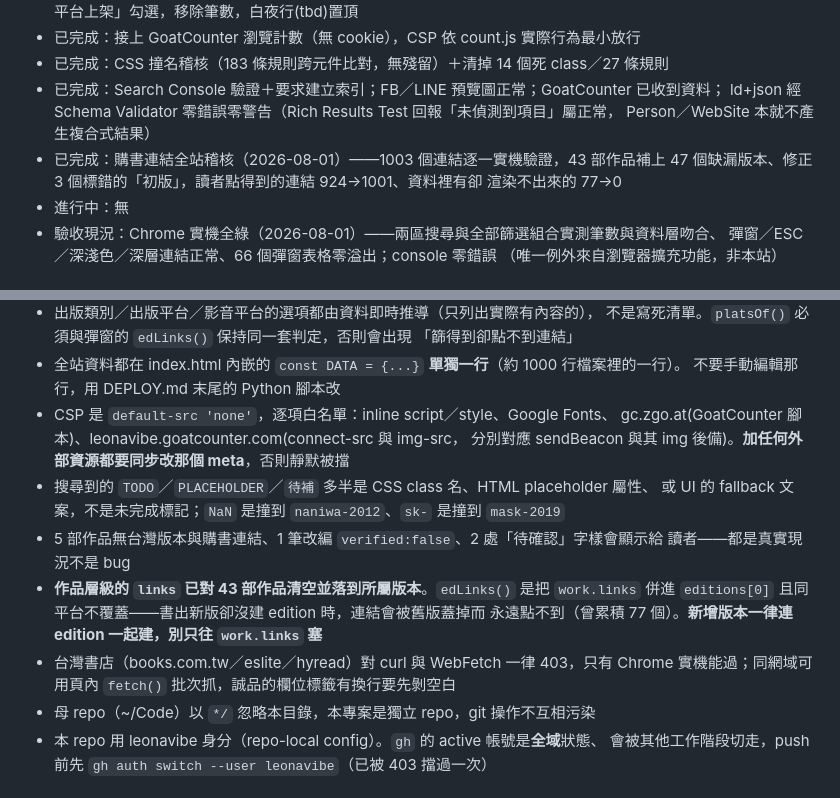
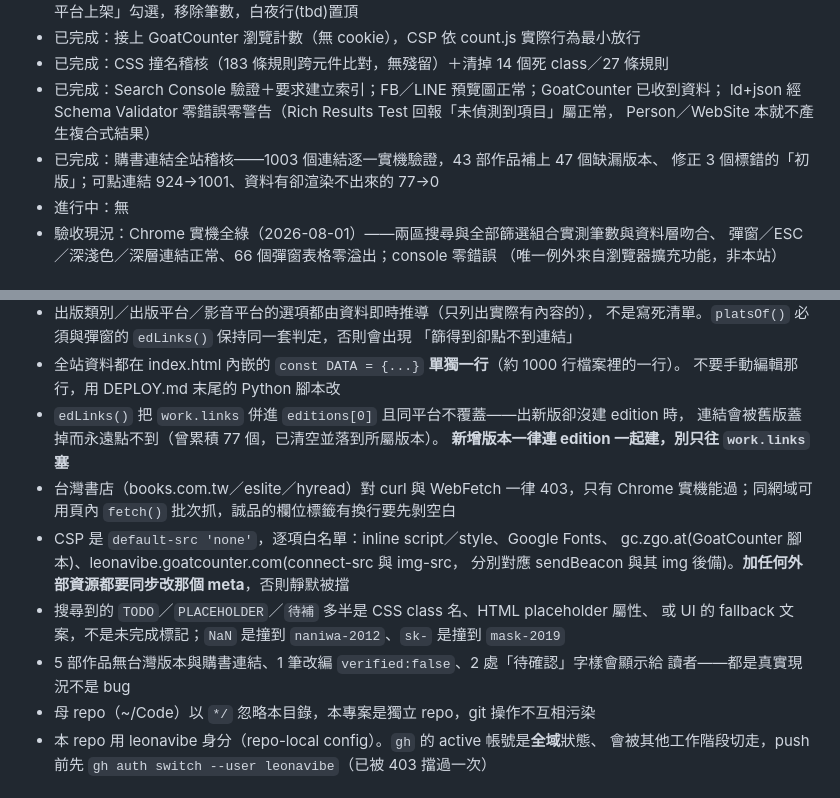
Before and after one commit to leonavibe/keigo-higashino-memorial, a Markdown page: HANDOFF.md, 2 parts joined by grey strips. GitHub-like rendering.

Commit message:
docs: HANDOFF 壓回 60 行內
上一版加完兩條地雷後長到 68 行，超過本檔約定的上限。
稽核結論那條併成兩行、edLinks 地雷移到 DATA 那條後面（同屬資料層），
內容不減。

Co-Authored-By: Claude Opus 5 (1M context) <noreply@anthropic.com>

```diff
--- a/HANDOFF.md
+++ b/HANDOFF.md
@@ -15,9 +15,8 @@
 - 已完成：Search Console 驗證＋要求建立索引；FB／LINE 預覽圖正常；GoatCounter 已收到資料；
   ld+json 經 Schema Validator 零錯誤零警告（Rich Results Test 回報「未偵測到項目」屬正常，
   Person／WebSite 本就不產生複合式結果）
-- 已完成：購書連結全站稽核（2026-08-01）——1003 個連結逐一實機驗證，43 部作品補上
-  47 個缺漏版本、修正 3 個標錯的「初版」，讀者點得到的連結 924→1001、資料裡有卻
-  渲染不出來的 77→0
+- 已完成：購書連結全站稽核——1003 個連結逐一實機驗證，43 部作品補上 47 個缺漏版本、
+  修正 3 個標錯的「初版」；可點連結 924→1001、資料有卻渲染不出來的 77→0
 - 進行中：無
 - 驗收現況：Chrome 實機全綠（2026-08-01）——兩區搜尋與全部篩選組合實測筆數與資料層吻合、
   彈窗／ESC／深淺色／深層連結正常、66 個彈窗表格零溢出；console 零錯誤
@@ -44,6 +43,11 @@
   「篩得到卻點不到連結」
 - 全站資料都在 index.html 內嵌的 `const DATA = {...}` **單獨一行**（約 1000 行檔案裡的一行）。
   不要手動編輯那行，用 DEPLOY.md 末尾的 Python 腳本改
+- `edLinks()` 把 `work.links` 併進 `editions[0]` 且同平台不覆蓋——出新版卻沒建 edition 時，
+  連結會被舊版蓋掉而永遠點不到（曾累積 77 個，已清空並落到所屬版本）。
+  **新增版本一律連 edition 一起建，別只往 `work.links` 塞**
+- 台灣書店（books.com.tw／eslite／hyread）對 curl 與 WebFetch 一律 403，只有 Chrome
+  實機能過；同網域可用頁內 `fetch()` 批次抓，誠品的欄位標籤有換行要先剝空白
 - CSP 是 `default-src 'none'`，逐項白名單：inline script／style、Google Fonts、
   gc.zgo.at(GoatCounter 腳本)、leonavibe.goatcounter.com(connect-src 與 img-src，
   分別對應 sendBeacon 與其 img 後備)。**加任何外部資源都要同步改那個 meta**，否則靜默被擋
@@ -51,11 +55,6 @@
   或 UI 的 fallback 文案，不是未完成標記；`NaN` 是撞到 `naniwa-2012`、`sk-` 是撞到 `mask-2019`
 - 5 部作品無台灣版本與購書連結、1 筆改編 `verified:false`、2 處「待確認」字樣會顯示給
   讀者——都是真實現況不是 bug
-- **作品層級的 `links` 已對 43 部作品清空並落到所屬版本**。`edLinks()` 是把 `work.links`
-  併進 `editions[0]` 且同平台不覆蓋——書出新版卻沒建 edition 時，連結會被舊版蓋掉而
-  永遠點不到（曾累積 77 個）。**新增版本一律連 edition 一起建，別只往 `work.links` 塞**
-- 台灣書店（books.com.tw／eslite／hyread）對 curl 與 WebFetch 一律 403，只有 Chrome
-  實機能過；同網域可用頁內 `fetch()` 批次抓，誠品的欄位標籤有換行要先剝空白
 - 母 repo（~/Code）以 `*/` 忽略本目錄，本專案是獨立 repo，git 操作不互相污染
 - 本 repo 用 leonavibe 身分（repo-local config）。`gh` 的 active 帳號是**全域**狀態、
   會被其他工作階段切走，push 前先 `gh auth switch --user leonavibe`（已被 403 擋過一次）
```
